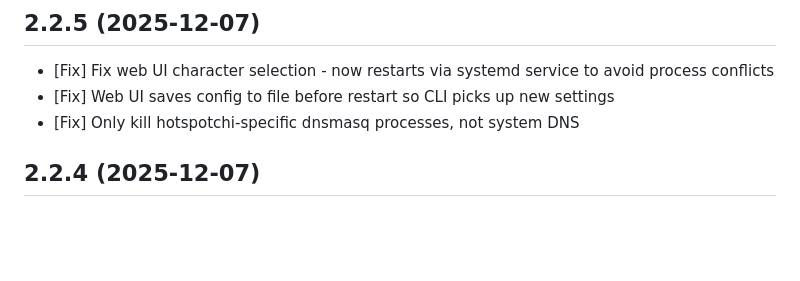
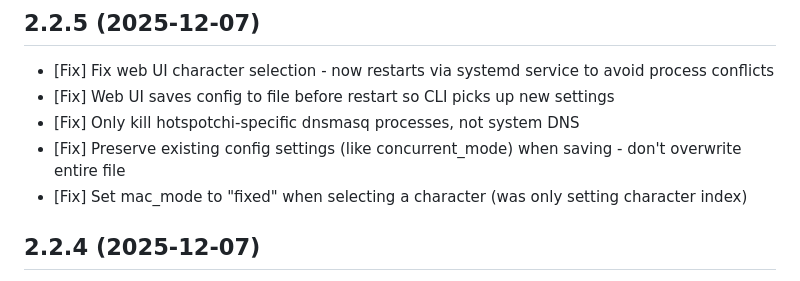
Before and after one commit to mensfeld/hotspotchi, a Markdown page: CHANGELOG.md, the part around the change. Drawn GitHub-style; blank space fills up the shorter version.

Commit message:
Update changelog with all v2.2.5 fixes

```diff
--- a/CHANGELOG.md
+++ b/CHANGELOG.md
@@ -5,6 +5,8 @@
 - [Fix] Fix web UI character selection - now restarts via systemd service to avoid process conflicts
 - [Fix] Web UI saves config to file before restart so CLI picks up new settings
 - [Fix] Only kill hotspotchi-specific dnsmasq processes, not system DNS
+- [Fix] Preserve existing config settings (like concurrent_mode) when saving - don't overwrite entire file
+- [Fix] Set mac_mode to "fixed" when selecting a character (was only setting character index)
 
 ## 2.2.4 (2025-12-07)
 
```
